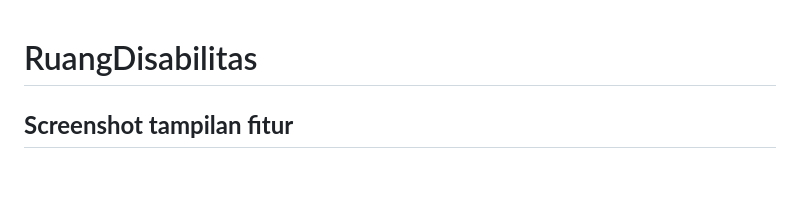
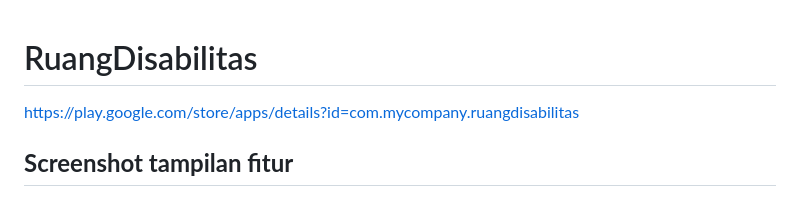
Before and after one commit to dellafitrialestari/ruang_disabilitas-fiks, a Markdown page: README.md, the part around the change. Rendered like a GitHub page; blank space fills up the shorter version.

```diff
--- a/README.md
+++ b/README.md
@@ -1,4 +1,5 @@
 # RuangDisabilitas
+https://play.google.com/store/apps/details?id=com.mycompany.ruangdisabilitas
 
 **Screenshot tampilan fitur**
 ---
```
